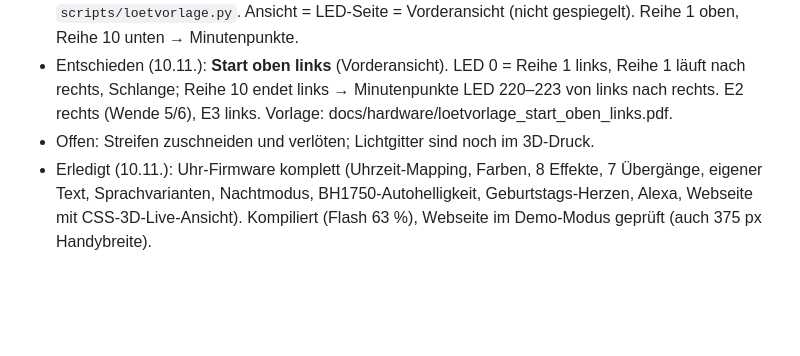
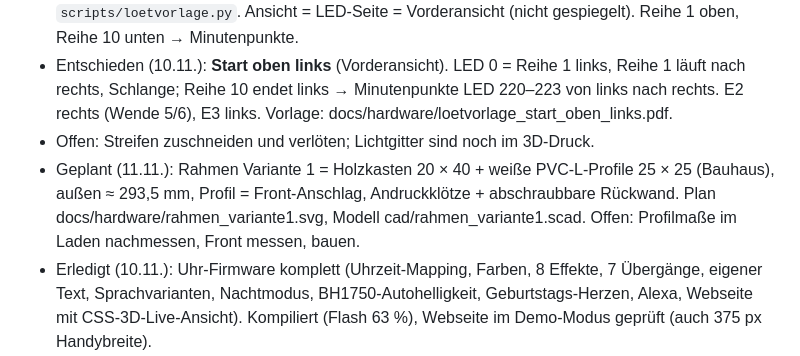
Before and after one commit to janniklangfeld-del/wordclock, a Markdown page: CLAUDE.md, the part around the change. Drawn GitHub-style; blank space fills up the shorter version.

```diff
--- a/CLAUDE.md
+++ b/CLAUDE.md
@@ -32,6 +32,7 @@ Geburtstagsgeschenk-Wordclock. Sprache im Projekt: Deutsch. Bei fehlendem Kontex
 - Erledigt: 1:1-Lötvorlagen (PDF, 2 × A4) für Start oben links/rechts in docs/hardware, erzeugt mit `scripts/loetvorlage.py`. Ansicht = LED-Seite = Vorderansicht (nicht gespiegelt). Reihe 1 oben, Reihe 10 unten → Minutenpunkte.
 - Entschieden (10.11.): **Start oben links** (Vorderansicht). LED 0 = Reihe 1 links, Reihe 1 läuft nach rechts, Schlange; Reihe 10 endet links → Minutenpunkte LED 220–223 von links nach rechts. E2 rechts (Wende 5/6), E3 links. Vorlage: docs/hardware/loetvorlage_start_oben_links.pdf.
 - Offen: Streifen zuschneiden und verlöten; Lichtgitter sind noch im 3D-Druck.
+- Geplant (11.11.): Rahmen Variante 1 = Holzkasten 20 × 40 + weiße PVC-L-Profile 25 × 25 (Bauhaus), außen ≈ 293,5 mm, Profil = Front-Anschlag, Andruckklötze + abschraubbare Rückwand. Plan docs/hardware/rahmen_variante1.svg, Modell cad/rahmen_variante1.scad. Offen: Profilmaße im Laden nachmessen, Front messen, bauen.
 - Erledigt (10.11.): Uhr-Firmware komplett (Uhrzeit-Mapping, Farben, 8 Effekte, 7 Übergänge, eigener Text, Sprachvarianten, Nachtmodus, BH1750-Autohelligkeit, Geburtstags-Herzen, Alexa, Webseite mit CSS-3D-Live-Ansicht). Kompiliert (Flash 63 %), Webseite im Demo-Modus geprüft (auch 375 px Handybreite).
 - Erledigt (10.11.): Uhr-Firmware (Stand c35628a) auf ESP32 an COM7 geflasht – ersetzt den LED-Test (zurück: `pio run -e ledtest -t upload --upload-port COM7`). Bootet sauber, kein BH1750, startet Portal „Majas-Wordclock“ (noch kein WLAN gespeichert). Entwicklungs-Build → Auto-Update aus.
 - Erledigt (11.11.): versteckter LED-Testmodus auf der Webseite (5× auf „Mit ♥ für Maja gebaut“ tippen oder `#test`), kompiliert, Demo geprüft, mit 59b9cc7 geflasht.
```
Also changed, not shown: docs/hardware/README.md (+11 -0 lines), docs/hardware/rahmen_variante1_explosion.png (added), web/maja.jpg (added), 3 other files.
